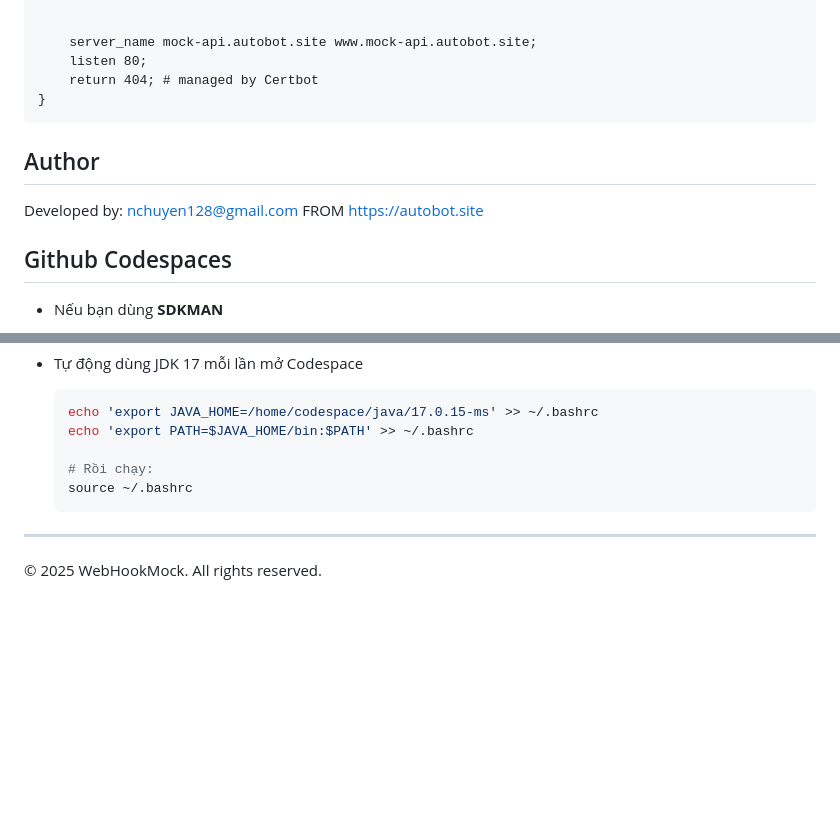
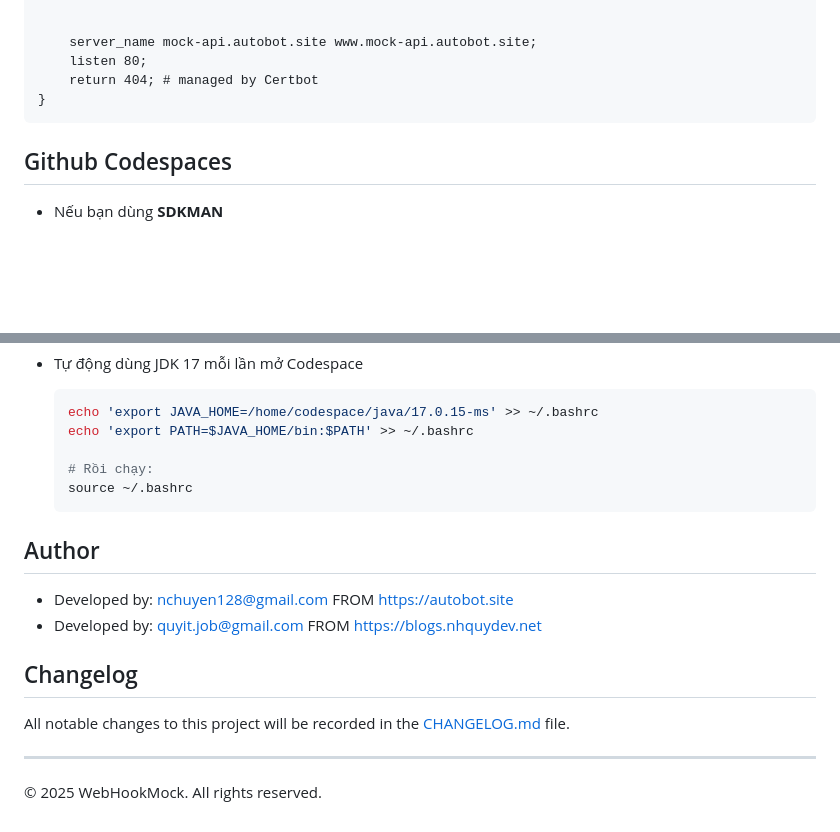
Before and after one commit to nguyenquy0710/Webhook-MockAPI, a Markdown page: README.md, 2 parts joined by grey strips. Rendered like a GitHub page; blank space fills up the shorter version.

````diff
--- a/README.md
+++ b/README.md
@@ -206,10 +206,6 @@ server {
 }
 ```
 
-## Author
-
-Developed by: nchuyen128@gmail.com FROM https://autobot.site
-
 ## Github Codespaces
 
 - Nếu bạn dùng **SDKMAN**
@@ -244,6 +240,15 @@ Developed by: nchuyen128@gmail.com FROM https://autobot.site
   source ~/.bashrc
   ```
 
+## Author
+
+- Developed by: nchuyen128@gmail.com FROM https://autobot.site
+- Developed by: quyit.job@gmail.com FROM https://blogs.nhquydev.net
+
+## Changelog
+
+All notable changes to this project will be recorded in the [CHANGELOG.md](/CHANGELOG.md) file.
+
 ---
 
 © 2025 WebHookMock. All rights reserved.
````
Also changed, not shown: other parts of README.md (+1 -1 lines).
